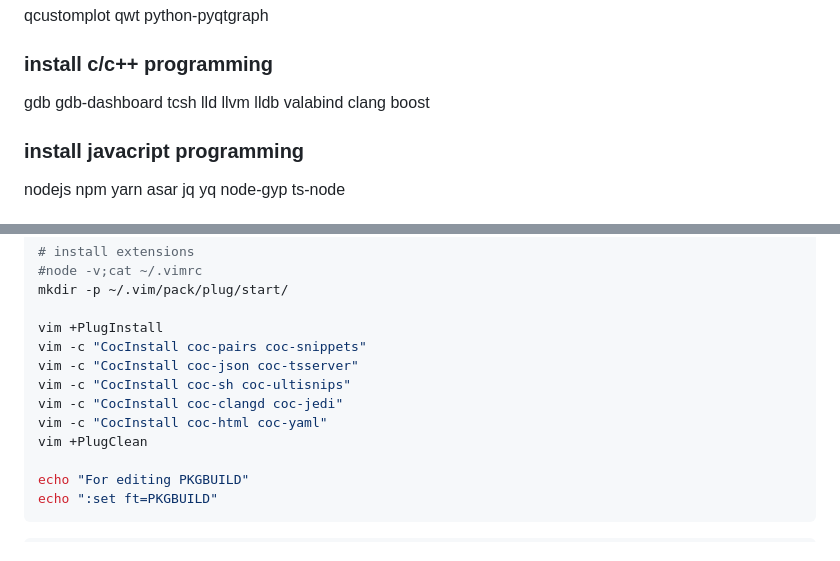
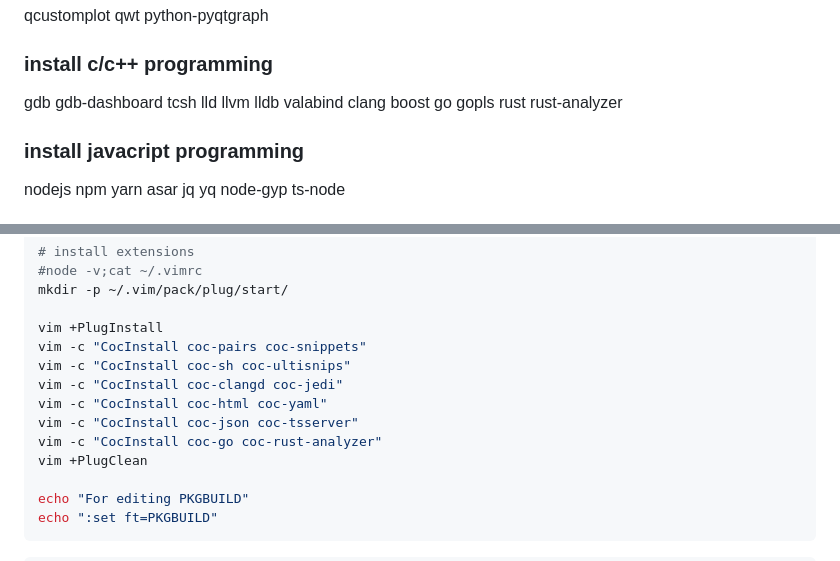
Before and after one commit to mekatronik-achmadi/archmate, a Markdown page: lists/programming.md, 2 parts joined by grey strips. Rendered like a GitHub page.

Commit message:
Go/Rust Packages

```diff
--- a/lists/programming.md
+++ b/lists/programming.md
@@ -35,6 +35,8 @@ python-pyqtgraph
 gdb gdb-dashboard
 tcsh lld llvm lldb
 valabind clang boost
+go gopls rust
+rust-analyzer
 
 ### install javacript programming
 
@@ -164,10 +166,11 @@ mkdir -p ~/.vim/pack/plug/start/
 
 vim +PlugInstall
 vim -c "CocInstall coc-pairs coc-snippets"
-vim -c "CocInstall coc-json coc-tsserver"
 vim -c "CocInstall coc-sh coc-ultisnips"
 vim -c "CocInstall coc-clangd coc-jedi"
 vim -c "CocInstall coc-html coc-yaml"
+vim -c "CocInstall coc-json coc-tsserver"
+vim -c "CocInstall coc-go coc-rust-analyzer"
 vim +PlugClean
 
 echo "For editing PKGBUILD"
```
Also changed, not shown: 1 other file.
